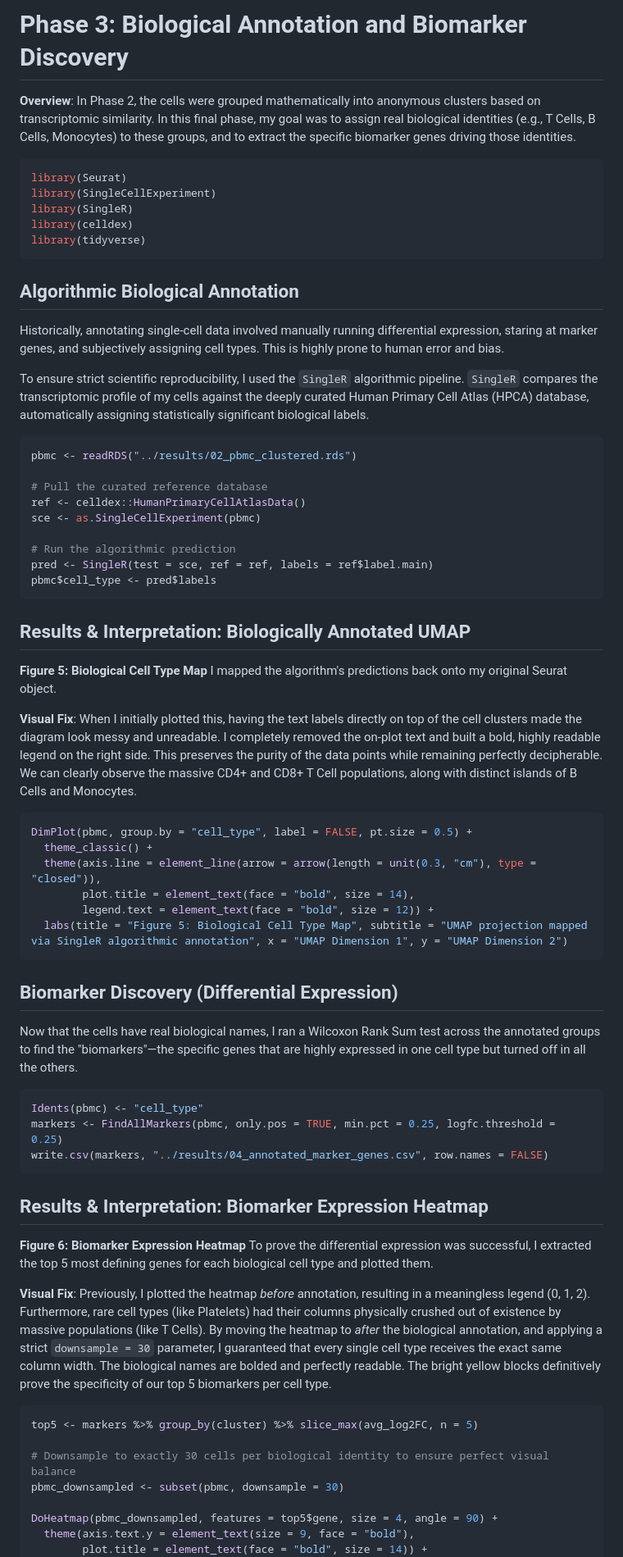
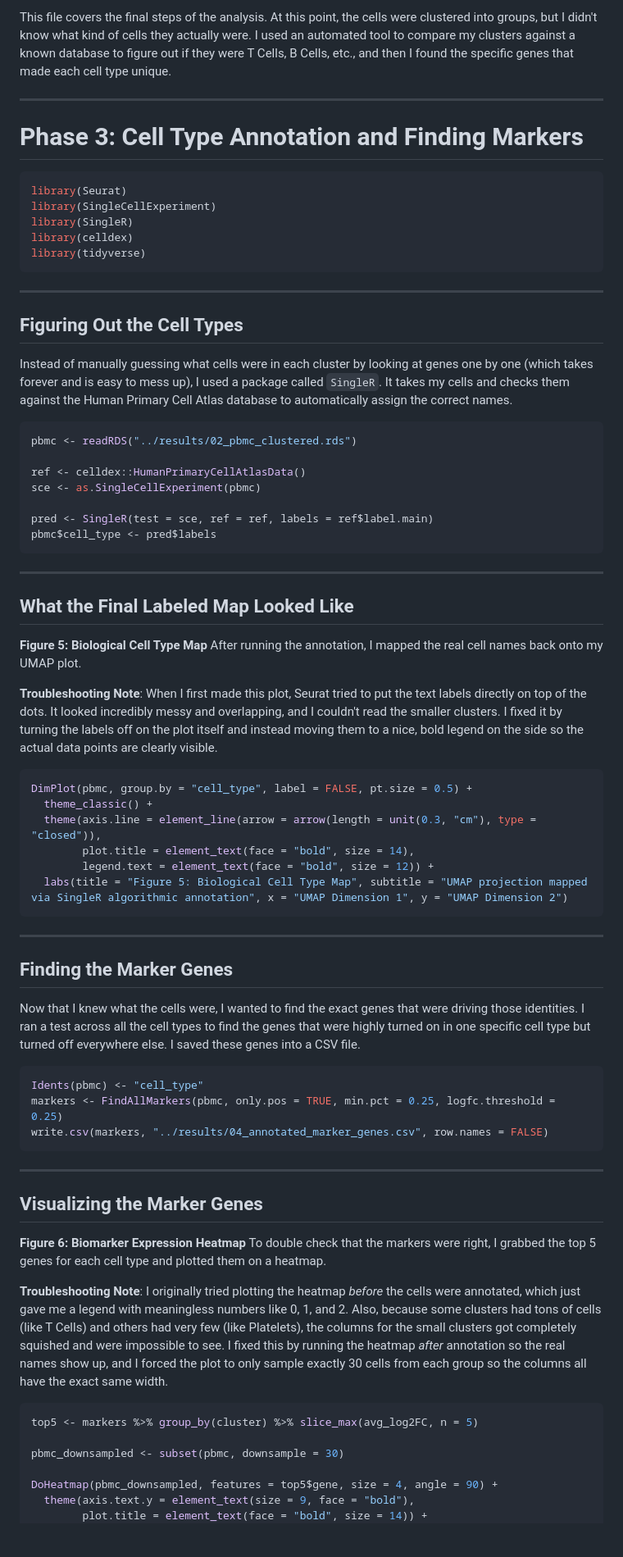
Before and after one commit to Bushra-Khan49/scRNA_atlas_project, a Markdown page: computational_pipeline/03_cell_type_annotation.md, the part around one of its changes. Shown at 82% size. Drawn GitHub-style; blank space fills up the shorter version.

````diff
--- a/computational_pipeline/03_cell_type_annotation.md
+++ b/computational_pipeline/03_cell_type_annotation.md
@@ -1,6 +1,8 @@
-# Phase 3: Biological Annotation and Biomarker Discovery
+This file covers the final steps of the analysis. At this point, the cells were clustered into groups, but I didn't know what kind of cells they actually were. I used an automated tool to compare my clusters against a known database to figure out if they were T Cells, B Cells, etc., and then I found the specific genes that made each cell type unique.
 
-**Overview**: In Phase 2, the cells were grouped mathematically into anonymous clusters based on transcriptomic similarity. In this final phase, my goal was to assign real biological identities (e.g., T Cells, B Cells, Monocytes) to these groups, and to extract the specific biomarker genes driving those identities.
+---
+
+# Phase 3: Cell Type Annotation and Finding Markers
 
 ```r
 library(Seurat)
@@ -10,28 +12,28 @@ library(celldex)
 library(tidyverse)
 ```
 
-## Algorithmic Biological Annotation
-Historically, annotating single-cell data involved manually running differential expression, staring at marker genes, and subjectively assigning cell types. This is highly prone to human error and bias.
+---
 
-To ensure strict scientific reproducibility, I used the `SingleR` algorithmic pipeline. `SingleR` compares the transcriptomic profile of my cells against the deeply curated Human Primary Cell Atlas (HPCA) database, automatically assigning statistically significant biological labels.
+## Figuring Out the Cell Types
+Instead of manually guessing what cells were in each cluster by looking at genes one by one (which takes forever and is easy to mess up), I used a package called `SingleR`. It takes my cells and checks them against the Human Primary Cell Atlas database to automatically assign the correct names.
 
 ```r
 pbmc <- readRDS("../results/02_pbmc_clustered.rds")
 
-# Pull the curated reference database
 ref <- celldex::HumanPrimaryCellAtlasData()
 sce <- as.SingleCellExperiment(pbmc)
 
-# Run the algorithmic prediction
 pred <- SingleR(test = sce, ref = ref, labels = ref$label.main)
 pbmc$cell_type <- pred$labels
 ```
 
-## Results & Interpretation: Biologically Annotated UMAP
+---
+
+## What the Final Labeled Map Looked Like
 **Figure 5: Biological Cell Type Map**
-I mapped the algorithm's predictions back onto my original Seurat object.
+After running the annotation, I mapped the real cell names back onto my UMAP plot.
 
-**Visual Fix**: When I initially plotted this, having the text labels directly on top of the cell clusters made the diagram look messy and unreadable. I completely removed the on-plot text and built a bold, highly readable legend on the right side. This preserves the purity of the data points while remaining perfectly decipherable. We can clearly observe the massive CD4+ and CD8+ T Cell populations, along with distinct islands of B Cells and Monocytes.
+**Troubleshooting Note**: When I first made this plot, Seurat tried to put the text labels directly on top of the dots. It looked incredibly messy and overlapping, and I couldn't read the smaller clusters. I fixed it by turning the labels off on the plot itself and instead moving them to a nice, bold legend on the side so the actual data points are clearly visible.
 
 ```r
 DimPlot(pbmc, group.by = "cell_type", label = FALSE, pt.size = 0.5) +
@@ -42,8 +44,10 @@ DimPlot(pbmc, group.by = "cell_type", label = FALSE, pt.size = 0.5) +
   labs(title = "Figure 5: Biological Cell Type Map", subtitle = "UMAP projection mapped via SingleR algorithmic annotation", x = "UMAP Dimension 1", y = "UMAP Dimension 2")
 ```
 
-## Biomarker Discovery (Differential Expression)
-Now that the cells have real biological names, I ran a Wilcoxon Rank Sum test across the annotated groups to find the "biomarkers"—the specific genes that are highly expressed in one cell type but turned off in all the others.
+---
+
+## Finding the Marker Genes
+Now that I knew what the cells were, I wanted to find the exact genes that were driving those identities. I ran a test across all the cell types to find the genes that were highly turned on in one specific cell type but turned off everywhere else. I saved these genes into a CSV file.
 
 ```r
 Idents(pbmc) <- "cell_type"
@@ -51,17 +55,17 @@ markers <- FindAllMarkers(pbmc, only.pos = TRUE, min.pct = 0.25, logfc.threshold
 write.csv(markers, "../results/04_annotated_marker_genes.csv", row.names = FALSE)
 ```
 
-## Results & Interpretation: Biomarker Expression Heatmap
+---
+
+## Visualizing the Marker Genes
 **Figure 6: Biomarker Expression Heatmap**
-To prove the differential expression was successful, I extracted the top 5 most defining genes for each biological cell type and plotted them.
+To double check that the markers were right, I grabbed the top 5 genes for each cell type and plotted them on a heatmap.
 
-**Visual Fix**: Previously, I plotted the heatmap *before* annotation, resulting in a meaningless legend (0, 1, 2). Furthermore, rare cell types (like Platelets) had their columns physically crushed out of existence by massive populations (like T Cells).
-By moving the heatmap to *after* the biological annotation, and applying a strict `downsample = 30` parameter, I guaranteed that every single cell type receives the exact same column width. The biological names are bolded and perfectly readable. The bright yellow blocks definitively prove the specificity of our top 5 biomarkers per cell type.
+**Troubleshooting Note**: I originally tried plotting the heatmap *before* the cells were annotated, which just gave me a legend with meaningless numbers like 0, 1, and 2. Also, because some clusters had tons of cells (like T Cells) and others had very few (like Platelets), the columns for the small clusters got completely squished and were impossible to see. I fixed this by running the heatmap *after* annotation so the real names show up, and I forced the plot to only sample exactly 30 cells from each group so the columns all have the exact same width.
 
 ```r
 top5 <- markers %>% group_by(cluster) %>% slice_max(avg_log2FC, n = 5)
 
-# Downsample to exactly 30 cells per biological identity to ensure perfect visual balance
 pbmc_downsampled <- subset(pbmc, downsample = 30)
 
 DoHeatmap(pbmc_downsampled, features = top5$gene, size = 4, angle = 90) +
````
Also changed, not shown: other parts of computational_pipeline/03_cell_type_annotation.md (+6 -4 lines), computational_pipeline/01_quality_control.md (+26 -22 lines), computational_pipeline/02_normalization_and_clustering.md (+28 -25 lines).
